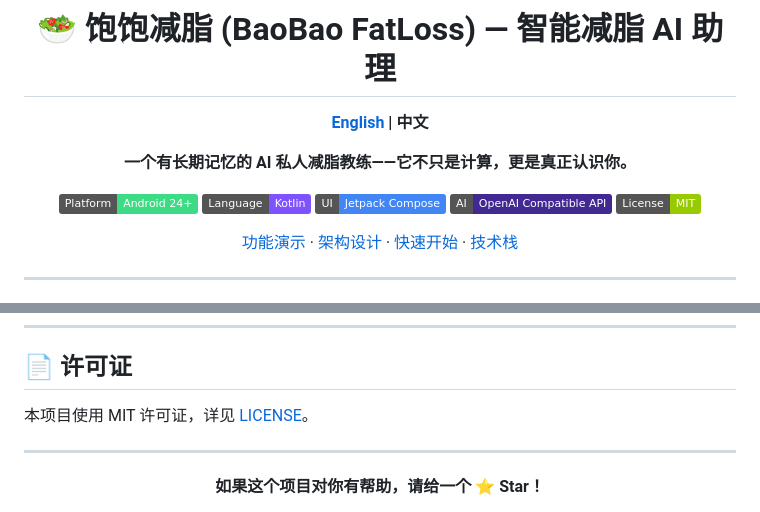
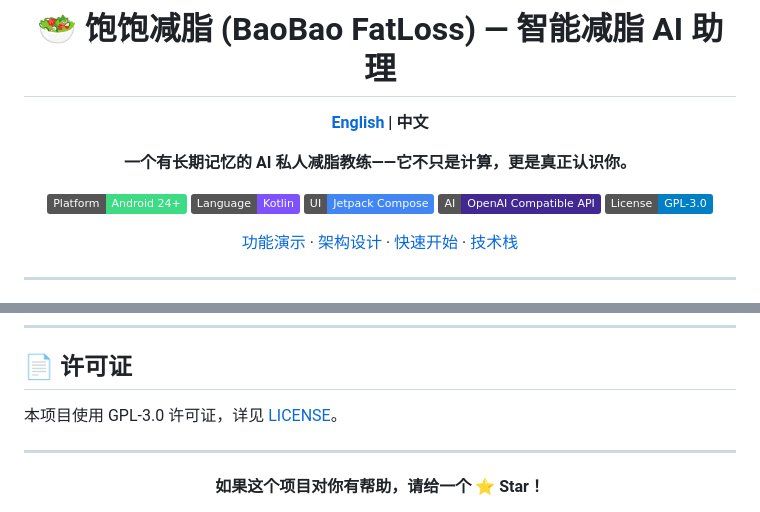
Before and after one commit to 12561257/Baobao_OpenSource, a Markdown page: README.md, 2 parts joined by grey strips. Drawn GitHub-style; badges without logos.

Commit message:
docs: align Chinese README license with GPL-3.0

```diff
--- a/README.md
+++ b/README.md
@@ -10,7 +10,7 @@
 [![Kotlin](https://img.shields.io/badge/Language-Kotlin-7F52FF?logo=kotlin&logoColor=white)](https://kotlinlang.org)
 [![Jetpack Compose](https://img.shields.io/badge/UI-Jetpack%20Compose-4285F4?logo=jetpackcompose&logoColor=white)](https://developer.android.com/jetpack/compose)
 [![LLM](https://img.shields.io/badge/AI-OpenAI%20Compatible%20API-412991?logo=openai&logoColor=white)](https://platform.openai.com)
-[![License](https://img.shields.io/badge/License-MIT-green.svg)](LICENSE)
+[![License](https://img.shields.io/badge/License-GPL--3.0-blue.svg)](LICENSE)
 
 [功能演示](#-核心功能) · [架构设计](#-系统架构) · [快速开始](#-快速开始) · [技术栈](#-技术栈)
 
@@ -278,7 +278,7 @@ AI 回复不只是文字——LLM 输出结构化的"动作标记"，应用层
 
 ## 📄 许可证
 
-本项目使用 MIT 许可证，详见 [LICENSE](LICENSE)。
+本项目使用 GPL-3.0 许可证，详见 [LICENSE](LICENSE)。
 
 ---
 
```
